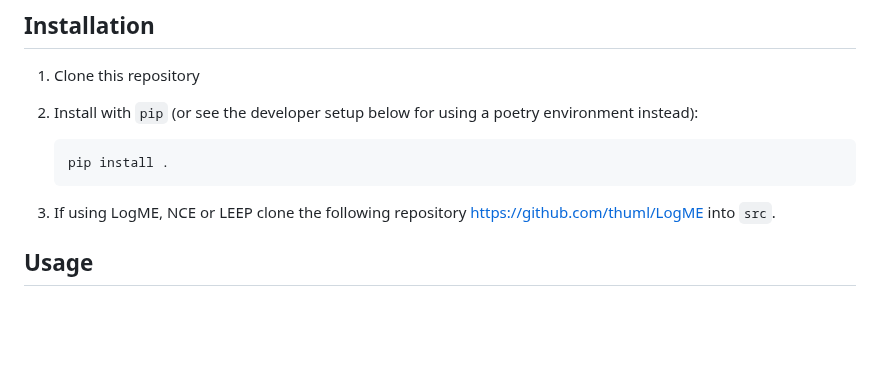
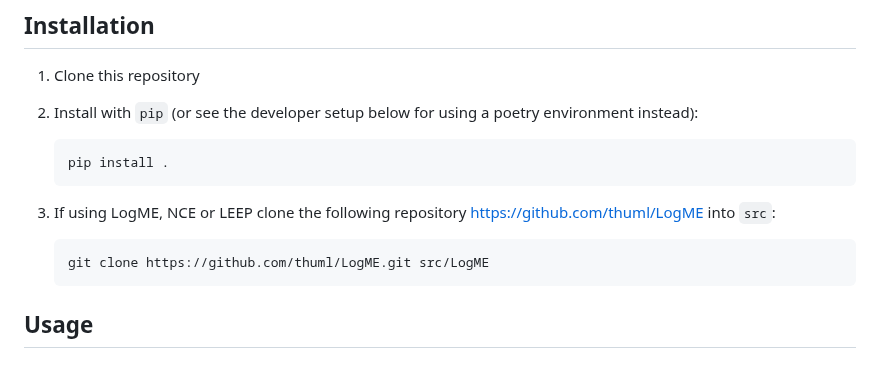
Before and after one commit to alan-turing-institute/ARC-LoCoMoSeT, a Markdown page: README.md, the part around the change. Rendered like a GitHub page; blank space fills up the shorter version.

Commit message:
explicitly add LogME clone command to readme

````diff
--- a/README.md
+++ b/README.md
@@ -25,7 +25,11 @@ This project is a work in progress under active development. The work packages a
    pip install .
    ```
 
-3. If using LogME, NCE or LEEP clone the following repository <https://github.com/thuml/LogME> into `src`.
+3. If using LogME, NCE or LEEP clone the following repository <https://github.com/thuml/LogME> into `src`:
+
+   ```bash
+   git clone https://github.com/thuml/LogME.git src/LogME
+   ```
 
 ## Usage
 
````
